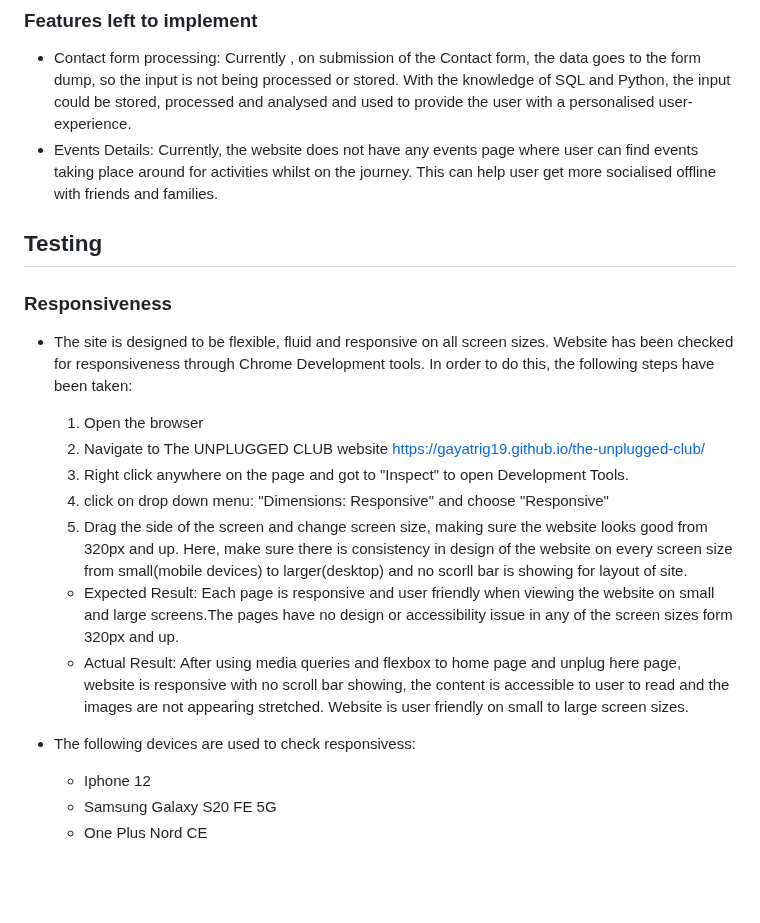
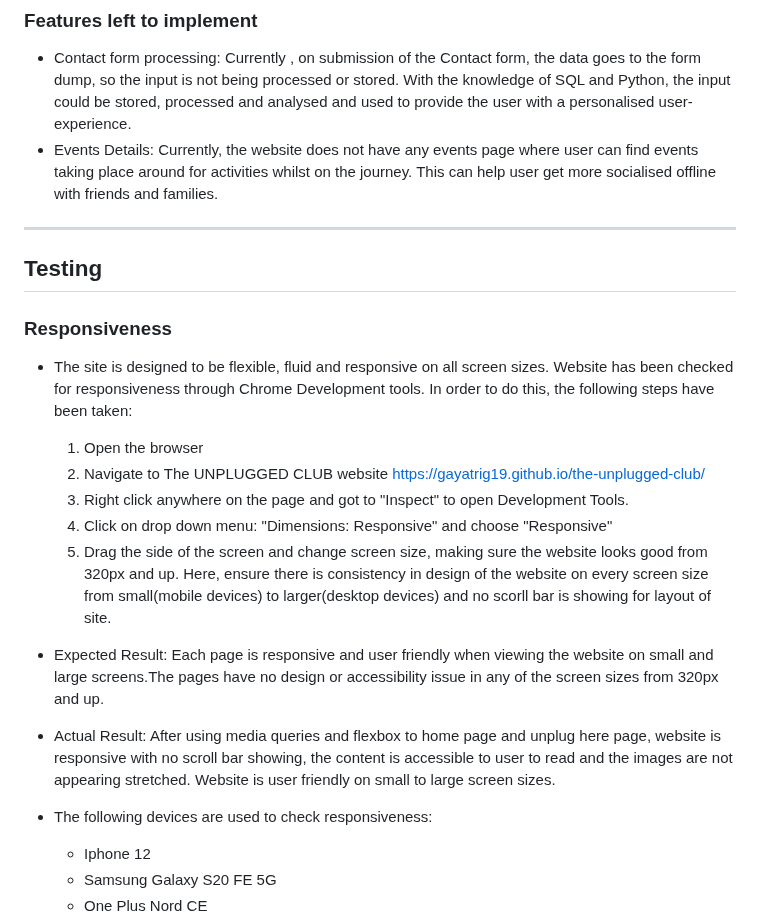
Before and after one commit to gayatrig19/the-unplugged-club, a Markdown page: README.md, the part around the change. GitHub-like rendering; blank space fills up the shorter version.

Commit message:
Refactor Testing section in Readme.md file

```diff
--- a/README.md
+++ b/README.md
@@ -173,6 +173,7 @@ This project is the static website focused on creating awareness about digital w
 - Contact form processing: Currently , on submission of the Contact form, the data goes to the form dump, so the input is not being processed or stored. With the knowledge of SQL and Python, the input could be stored, processed and analysed and used to provide the user with a personalised user-experience.
 - Events Details: Currently, the website does not have any events page where user can find events taking place around for activities whilst on the journey. This can help user get more socialised offline with friends and families.
 
+----
 ## Testing
 
 ### Responsiveness
@@ -180,13 +181,13 @@ This project is the static website focused on creating awareness about digital w
   1. Open the browser
   2. Navigate to The UNPLUGGED CLUB website <https://gayatrig19.github.io/the-unplugged-club/>
   3. Right click anywhere on the page and got to "Inspect" to open Development Tools.
-  4. click on drop down menu: "Dimensions: Responsive" and choose "Responsive"
-  5. Drag the side of the screen and change screen size, making sure the website looks good from 320px and up. Here, make sure there is consistency in design of the website on every screen size from small(mobile devices) to larger(desktop) and no scorll bar is showing for layout of site.
+  4. Click on drop down menu: "Dimensions: Responsive" and choose "Responsive"
+  5. Drag the side of the screen and change screen size, making sure the website looks good from 320px and up. Here, ensure there is consistency in design of the website on every screen size from small(mobile devices) to larger(desktop devices) and no scorll bar is showing for layout of site.
 
-   - Expected Result: Each page is responsive and user friendly when viewing the website on small and large screens.The pages have no design or accessibility issue in any of the screen sizes form 320px and up.
-   - Actual Result: After using media queries and flexbox to home page and unplug here page, website is responsive with no scroll bar showing, the content is accessible to user to read and the images are not appearing stretched. Website is user friendly on small to large screen sizes.
+- Expected Result: Each page is responsive and user friendly when viewing the website on small and large screens.The pages have no design or accessibility issue in any of the screen sizes from 320px and up.
+ - Actual Result: After using media queries and flexbox to home page and unplug here page, website is responsive with no scroll bar showing, the content is accessible to user to read and the images are not appearing stretched. Website is user friendly on small to large screen sizes.
 
-- The following devices are used to check responsivess:
+- The following devices are used to check responsiveness:
     - Iphone 12
     - Samsung Galaxy S20 FE 5G
      - One Plus Nord CE
```
